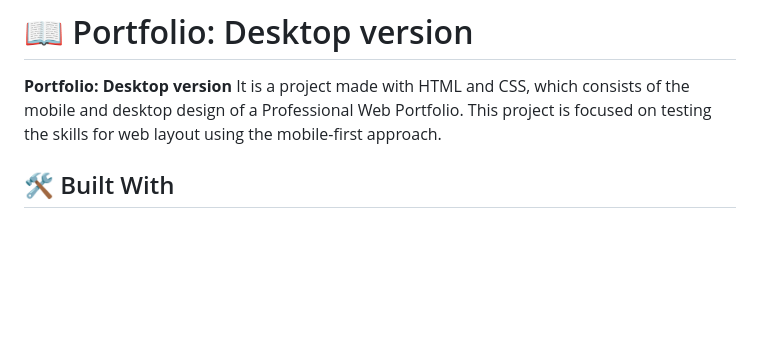
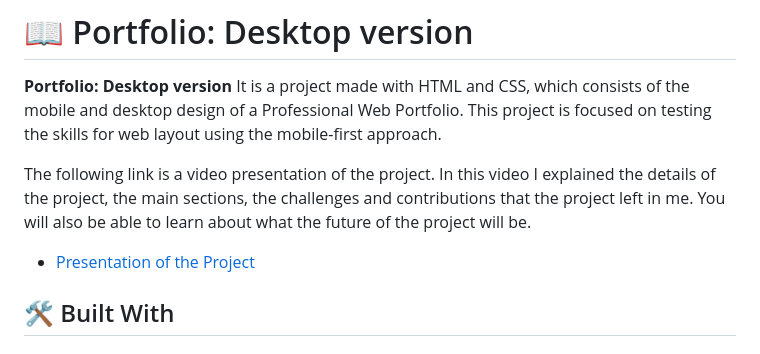
Before and after one commit to NitBravoA92/portfolio-setup-and-mobile-first, a Markdown page: README.md, the part around the change. Rendered like a GitHub page; blank space fills up the shorter version.

Commit message:
Update README file to add the link of the project presentation video

```diff
--- a/README.md
+++ b/README.md
@@ -25,6 +25,9 @@
 # 📖 Portfolio: Desktop version <a name="about-project"></a>
 
 **Portfolio: Desktop version** It is a project made with HTML and CSS, which consists of the mobile and desktop design of a Professional Web Portfolio. This project is focused on testing the skills for web layout using the mobile-first approach.
+
+The following link is a video presentation of the project. In this video I explained the details of the project, the main sections, the challenges and contributions that the project left in me. You will also be able to learn about what the future of the project will be.
+- [Presentation of the Project](https://www.loom.com/share/b33f672516a44d0fbc2fb00b1698ca25)
 
 ## 🛠 Built With <a name="built-with"></a>
 
```
